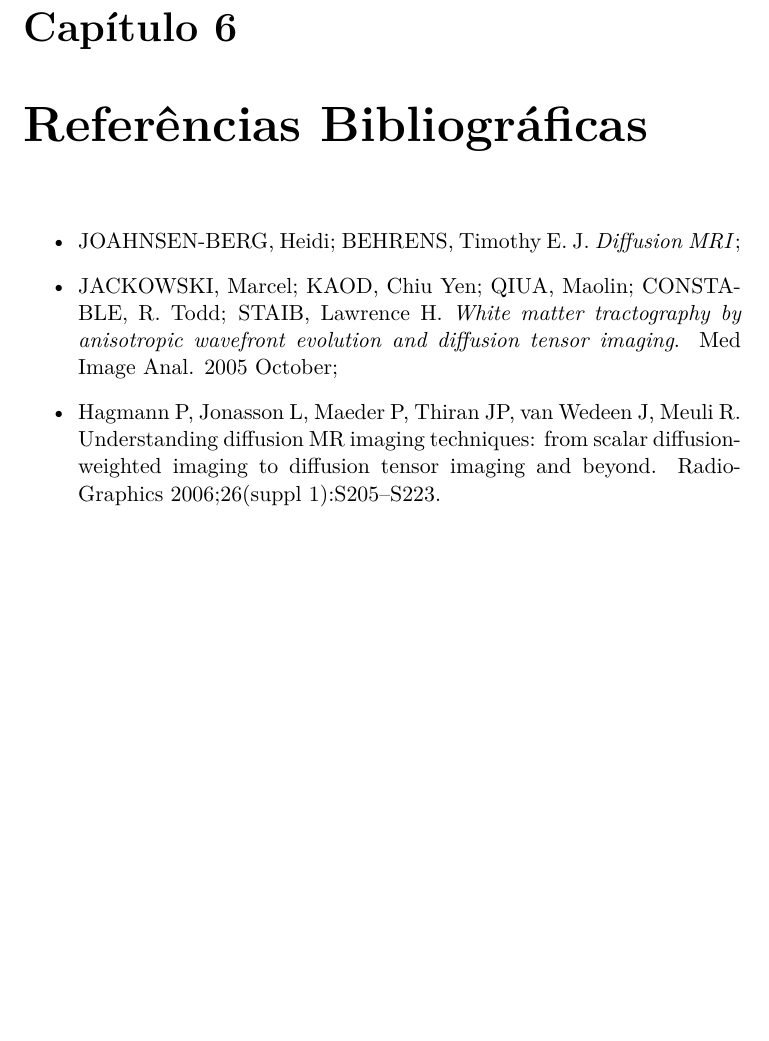
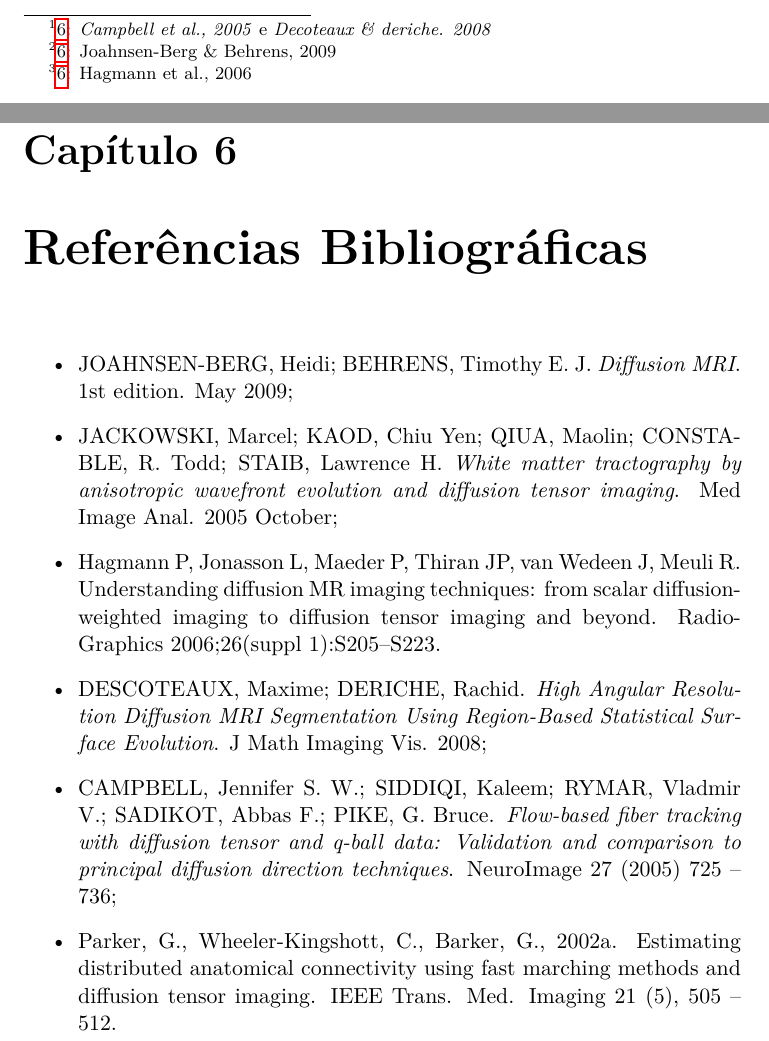
Before and after one commit to rafamanzo/tese, a LaTeX document (projeto/projeto.tex): part of page 13 of 13 before the commit and two parts of pages 5 and 13 of 13 after it, the two joined at a grey line, cut at the place of the change, the shorter picture padded with empty space. Compiled offline with pdfLaTeX.

Commit message:
Expandidas as referências

```diff
--- a/projeto/projeto.tex
+++ b/projeto/projeto.tex
@@ -45,10 +45,12 @@ Por fim, após dominar ambas as técnicas, será possível realizar a combinaç
 
   Tentando lidar melhor com estes problemas, o objetivo final é chegar a uma abordagem global que leve em conta dados probabilísticos. No caso, desenvolver a tractografia por evolução de frentes levando em conta a distribuição de probabilidade da incerteza em cada voxel como um limiar para identificar se a propagação de uma fibra deve seguir determinado caminho.
 
+  Trabalhos neste sentido já foram desenvolvidos anteriormente\footnote{\ref{ch: biblio}: \textit{Campbell et al., 2005} e \textit{Decoteaux \& deriche. 2008}} com mostrando resultados positivos, porém usando um método probabilístico mais simples, o QBall\footnote{\ref{ch: biblio}: Joahnsen-Berg \& Behrens, 2009}, que baseia-se apenas na distribuição de probabilidade da direção em cada voxel, sem informações sobre a incerteza de cada medição.
+
   \section{Desafios}
   O primeiro grande desafio desta abordagem à tractografia está na sua teoria, que envolve a equação de Hamilton-Jacobi. Esta consiste de equações diferenciais parciais e uma formulação de mecânica clássica equivalente à de Newton, mas com conceitos novos e propriedades diferentes.
 
-  Em seguida, esta técnica exige imagens de ressonância mais complexas que as usuais por tensores de difusão (\textit{DTI}). Para obter a distribuição de probabilidade da incerteza em cada voxel, muito mais informação é necessária. Então, são utilizadas imagens de ressonância por espectro de difusão (DSI).
+  Em seguida, esta técnica exige imagens de ressonância mais complexas que as usuais por tensores de difusão (\textit{DTI}). Para obter a distribuição de probabilidade da incerteza em cada voxel, muito mais informação é necessária. Então, são utilizadas imagens de ressonância por espectro de difusão\footnote{\ref{ch: biblio}: Hagmann et al., 2006} (DSI).
 
   Como este é um tema com alto apelo visual, certamente será preciso dedicar um esforço considerável para dominar bibliotecas gráficas como a \textit{VTK}. O que já se provou um desafio no trabalho anterior já mencionado.
 
@@ -152,12 +154,16 @@ Espera-se que a união da tractografia probabilística com a evolução de frent
 
 Assim, justificando todo o trabalho com estudos teóricos e implementações de software, como sendo os meios para alcançar um meio de comparar quais os ganhos ou perdas que esta metodologia pode trazer.
 
-\chapter{Referências Bibliográficas}
+\chapter{Referências Bibliográficas} \label{ch: biblio}
 
 \begin{itemize}
-  \item JOAHNSEN-BERG, Heidi; BEHRENS, Timothy E. J. \textit{Diffusion MRI};
+  \item JOAHNSEN-BERG, Heidi; BEHRENS, Timothy E. J. \textit{Diffusion MRI}. 1st edition. May 2009;
   \item JACKOWSKI, Marcel; KAOD, Chiu Yen; QIUA, Maolin; CONSTABLE, R. Todd; STAIB, Lawrence H. \textit{White matter tractography by anisotropic wavefront evolution and diffusion tensor imaging}. Med Image Anal. 2005 October;
   \item Hagmann P, Jonasson L, Maeder P, Thiran JP, van Wedeen J, Meuli R. Understanding diffusion MR imaging techniques: from scalar diffusion-weighted imaging to diffusion tensor imaging and beyond. RadioGraphics 2006;26(suppl 1):S205–S223.
+  \item DESCOTEAUX, Maxime; DERICHE, Rachid. \textit{High Angular Resolution Diffusion MRI Segmentation Using
+Region-Based Statistical Surface Evolution}. J Math Imaging Vis. 2008;
+  \item CAMPBELL, Jennifer S. W.; SIDDIQI, Kaleem; RYMAR, Vladmir V.; SADIKOT, Abbas F.; PIKE, G. Bruce. \textit{Flow-based fiber tracking with diffusion tensor and q-ball data: Validation and comparison to principal diffusion direction techniques}. NeuroImage 27 (2005) 725 – 736;
+  \item Parker, G., Wheeler-Kingshott, C., Barker, G., 2002a. Estimating distributed anatomical connectivity using fast marching methods and diffusion tensor imaging. IEEE Trans. Med. Imaging 21 (5), 505 – 512.
 \end{itemize}
 
 \end{document}
```
Also changed, not shown: projeto/projeto.tex (2 more changed lines).
